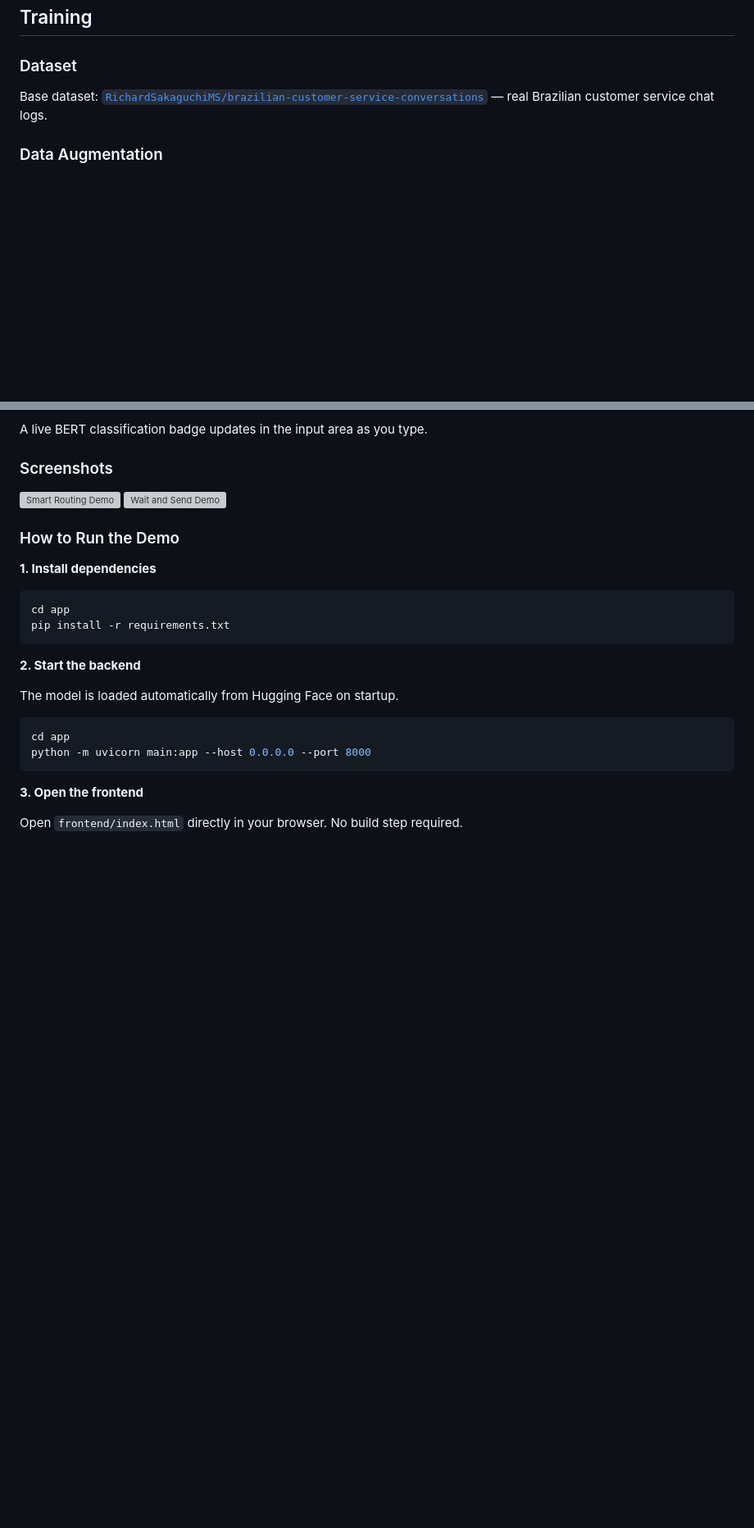
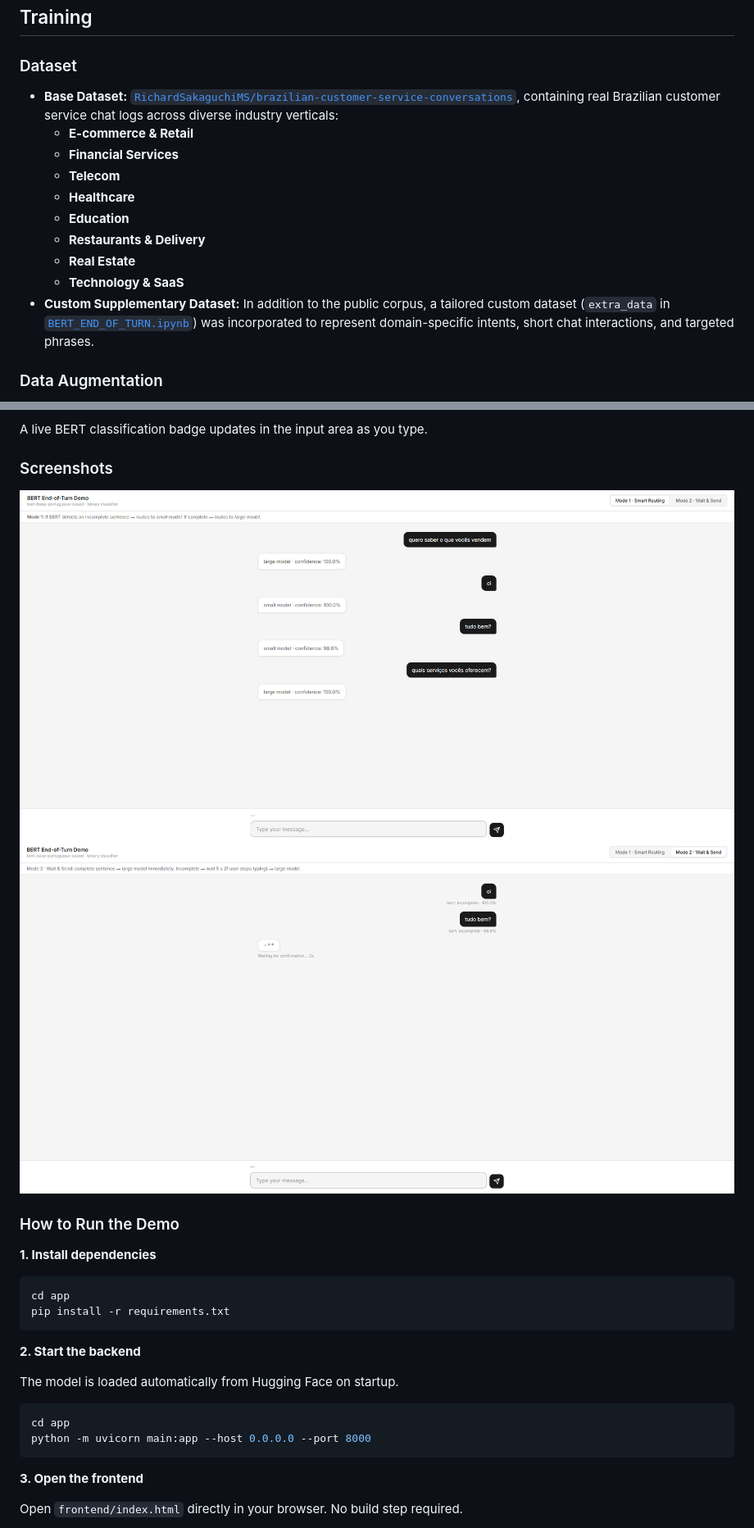
Before and after one commit to jaimeguima/bert-end-of-turn-pt, a Markdown page: README.md, 2 parts joined by grey strips. Shown at 82% size. Drawn GitHub-style; blank space fills up the shorter version; grey boxes are pictures that could not be loaded.

```diff
--- a/README.md
+++ b/README.md
@@ -40,7 +40,16 @@ A fine-tuned `bert-base-portuguese-cased` model that reads an incoming message a
 
 ### Dataset
 
-Base dataset: [`RichardSakaguchiMS/brazilian-customer-service-conversations`](https://huggingface.co/datasets/RichardSakaguchiMS/brazilian-customer-service-conversations) — real Brazilian customer service chat logs.
+- **Base Dataset:** [`RichardSakaguchiMS/brazilian-customer-service-conversations`](https://huggingface.co/datasets/RichardSakaguchiMS/brazilian-customer-service-conversations), containing real Brazilian customer service chat logs across diverse industry verticals:
+  - **E-commerce & Retail**
+  - **Financial Services**
+  - **Telecom**
+  - **Healthcare**
+  - **Education**
+  - **Restaurants & Delivery**
+  - **Real Estate**
+  - **Technology & SaaS**
+- **Custom Supplementary Dataset:** In addition to the public corpus, a tailored custom dataset (`extra_data` in [`BERT_END_OF_TURN.ipynb`](./BERT_END_OF_TURN.ipynb)) was incorporated to represent domain-specific intents, short chat interactions, and targeted phrases.
 
 ### Data Augmentation
 
@@ -106,8 +115,8 @@ The BERT model classifies each message on send:
 A live BERT classification badge updates in the input area as you type.
 
 ### Screenshots
-![Smart Routing Demo](assets/image_demo1.png)
-![Wait and Send Demo](assets/image_demo2.png)
+![Smart Routing Demo](assets/image_mode1.png)
+![Wait and Send Demo](assets/image_mode2.png)
 
 ### How to Run the Demo
 
```
